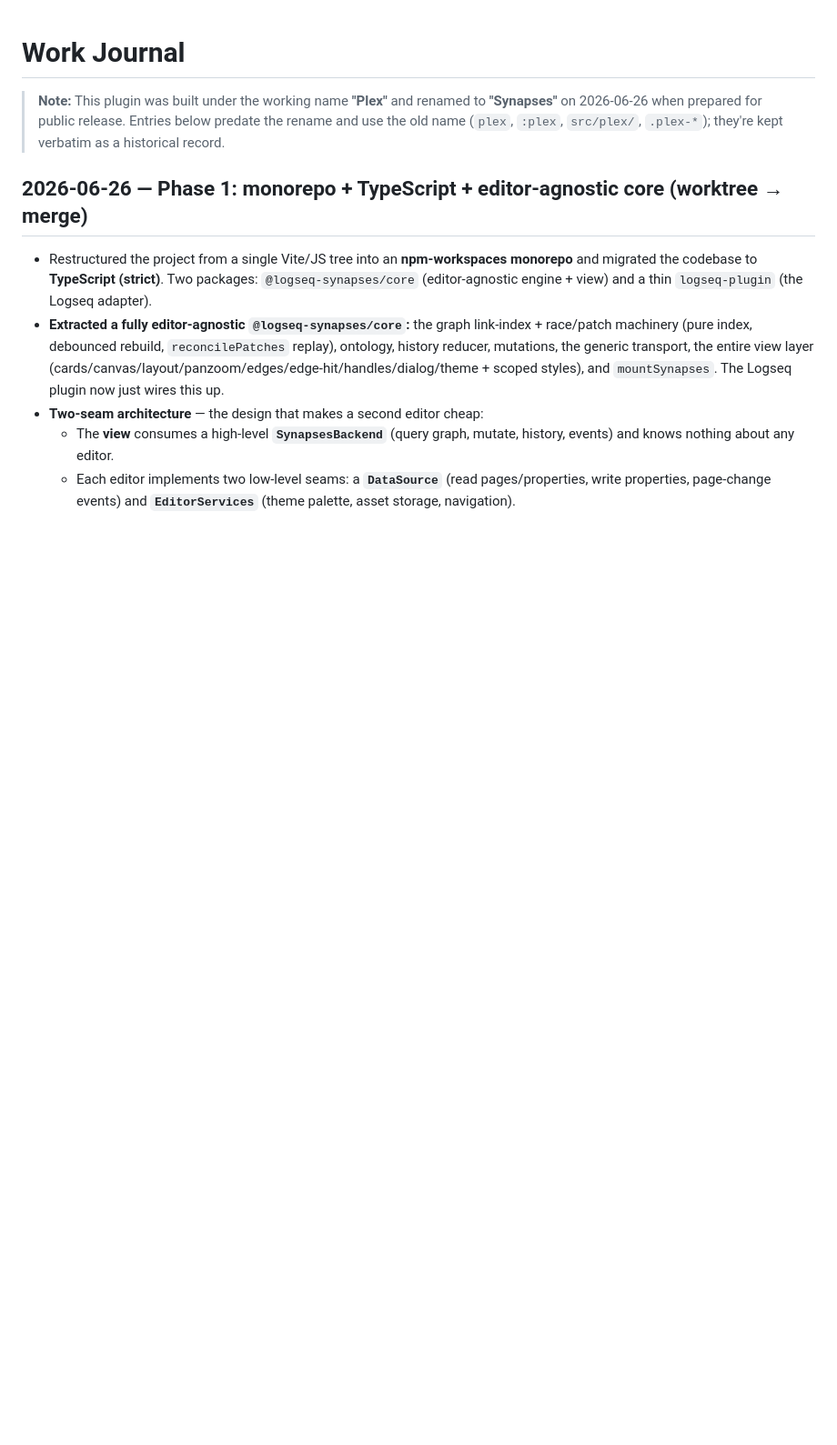
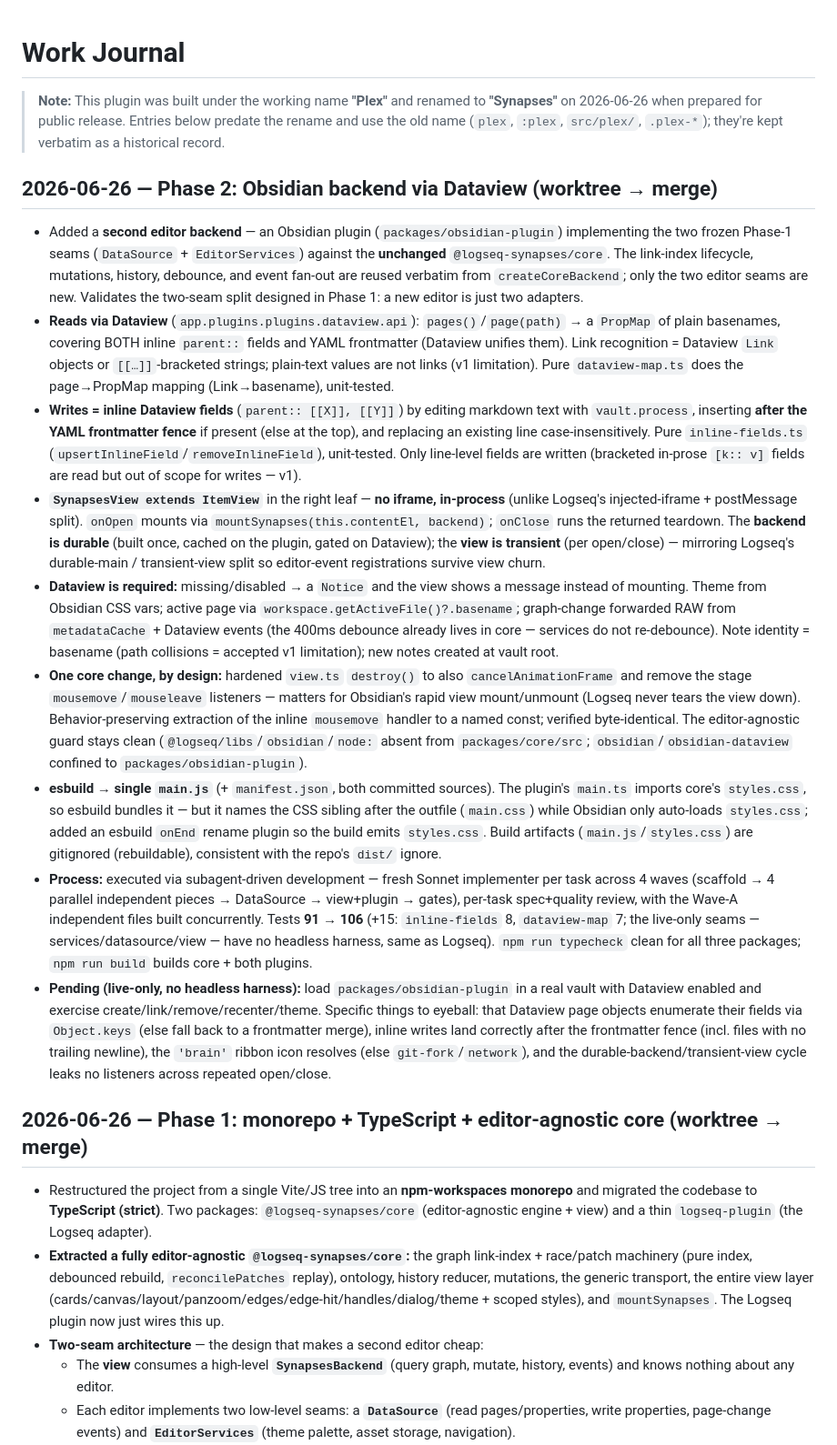
Before and after one commit to qoob23/synapses, a Markdown page: WORKJOURNAL.md, the part around the change. Shown at 91% size. Rendered like a GitHub page; blank space fills up the shorter version.

Commit message:
docs: WORKJOURNAL Phase 2 entry (Obsidian backend via Dataview)

```diff
--- a/WORKJOURNAL.md
+++ b/WORKJOURNAL.md
@@ -3,6 +3,17 @@
 > **Note:** This plugin was built under the working name **"Plex"** and renamed to **"Synapses"** on
 > 2026-06-26 when prepared for public release. Entries below predate the rename and use the old name
 > (`plex`, `:plex`, `src/plex/`, `.plex-*`); they're kept verbatim as a historical record.
+
+## 2026-06-26 — Phase 2: Obsidian backend via Dataview (worktree → merge)
+- Added a **second editor backend** — an Obsidian plugin (`packages/obsidian-plugin`) implementing the two frozen Phase-1 seams (`DataSource` + `EditorServices`) against the **unchanged** `@logseq-synapses/core`. The link-index lifecycle, mutations, history, debounce, and event fan-out are reused verbatim from `createCoreBackend`; only the two editor seams are new. Validates the two-seam split designed in Phase 1: a new editor is just two adapters.
+- **Reads via Dataview** (`app.plugins.plugins.dataview.api`): `pages()`/`page(path)` → a `PropMap` of plain basenames, covering BOTH inline `parent::` fields and YAML frontmatter (Dataview unifies them). Link recognition = Dataview `Link` objects or `[[…]]`-bracketed strings; plain-text values are not links (v1 limitation). Pure `dataview-map.ts` does the page→PropMap mapping (Link→basename), unit-tested.
+- **Writes = inline Dataview fields** (`parent:: [[X]], [[Y]]`) by editing markdown text with `vault.process`, inserting **after the YAML frontmatter fence** if present (else at the top), and replacing an existing line case-insensitively. Pure `inline-fields.ts` (`upsertInlineField`/`removeInlineField`), unit-tested. Only line-level fields are written (bracketed in-prose `[k:: v]` fields are read but out of scope for writes — v1).
+- **`SynapsesView extends ItemView`** in the right leaf — **no iframe, in-process** (unlike Logseq's injected-iframe + postMessage split). `onOpen` mounts via `mountSynapses(this.contentEl, backend)`; `onClose` runs the returned teardown. The **backend is durable** (built once, cached on the plugin, gated on Dataview); the **view is transient** (per open/close) — mirroring Logseq's durable-main / transient-view split so editor-event registrations survive view churn.
+- **Dataview is required:** missing/disabled → a `Notice` and the view shows a message instead of mounting. Theme from Obsidian CSS vars; active page via `workspace.getActiveFile()?.basename`; graph-change forwarded RAW from `metadataCache` + Dataview events (the 400ms debounce already lives in core — services do not re-debounce). Note identity = basename (path collisions = accepted v1 limitation); new notes created at vault root.
+- **One core change, by design:** hardened `view.ts` `destroy()` to also `cancelAnimationFrame` and remove the stage `mousemove`/`mouseleave` listeners — matters for Obsidian's rapid view mount/unmount (Logseq never tears the view down). Behavior-preserving extraction of the inline `mousemove` handler to a named const; verified byte-identical. The editor-agnostic guard stays clean (`@logseq/libs`/`obsidian`/`node:` absent from `packages/core/src`; `obsidian`/`obsidian-dataview` confined to `packages/obsidian-plugin`).
+- **esbuild → single `main.js`** (+ `manifest.json`, both committed sources). The plugin's `main.ts` imports core's `styles.css`, so esbuild bundles it — but it names the CSS sibling after the outfile (`main.css`) while Obsidian only auto-loads `styles.css`; added an esbuild `onEnd` rename plugin so the build emits `styles.css`. Build artifacts (`main.js`/`styles.css`) are gitignored (rebuildable), consistent with the repo's `dist/` ignore.
+- **Process:** executed via subagent-driven development — fresh Sonnet implementer per task across 4 waves (scaffold → 4 parallel independent pieces → DataSource → view+plugin → gates), per-task spec+quality review, with the Wave-A independent files built concurrently. Tests **91 → 106** (+15: `inline-fields` 8, `dataview-map` 7; the live-only seams — services/datasource/view — have no headless harness, same as Logseq). `npm run typecheck` clean for all three packages; `npm run build` builds core + both plugins.
+- **Pending (live-only, no headless harness):** load `packages/obsidian-plugin` in a real vault with Dataview enabled and exercise create/link/remove/recenter/theme. Specific things to eyeball: that Dataview page objects enumerate their fields via `Object.keys` (else fall back to a frontmatter merge), inline writes land correctly after the frontmatter fence (incl. files with no trailing newline), the `'brain'` ribbon icon resolves (else `git-fork`/`network`), and the durable-backend/transient-view cycle leaks no listeners across repeated open/close.
 
 ## 2026-06-26 — Phase 1: monorepo + TypeScript + editor-agnostic core (worktree → merge)
 - Restructured the project from a single Vite/JS tree into an **npm-workspaces monorepo** and migrated the codebase to **TypeScript (strict)**. Two packages: `@logseq-synapses/core` (editor-agnostic engine + view) and a thin `logseq-plugin` (the Logseq adapter).
```
